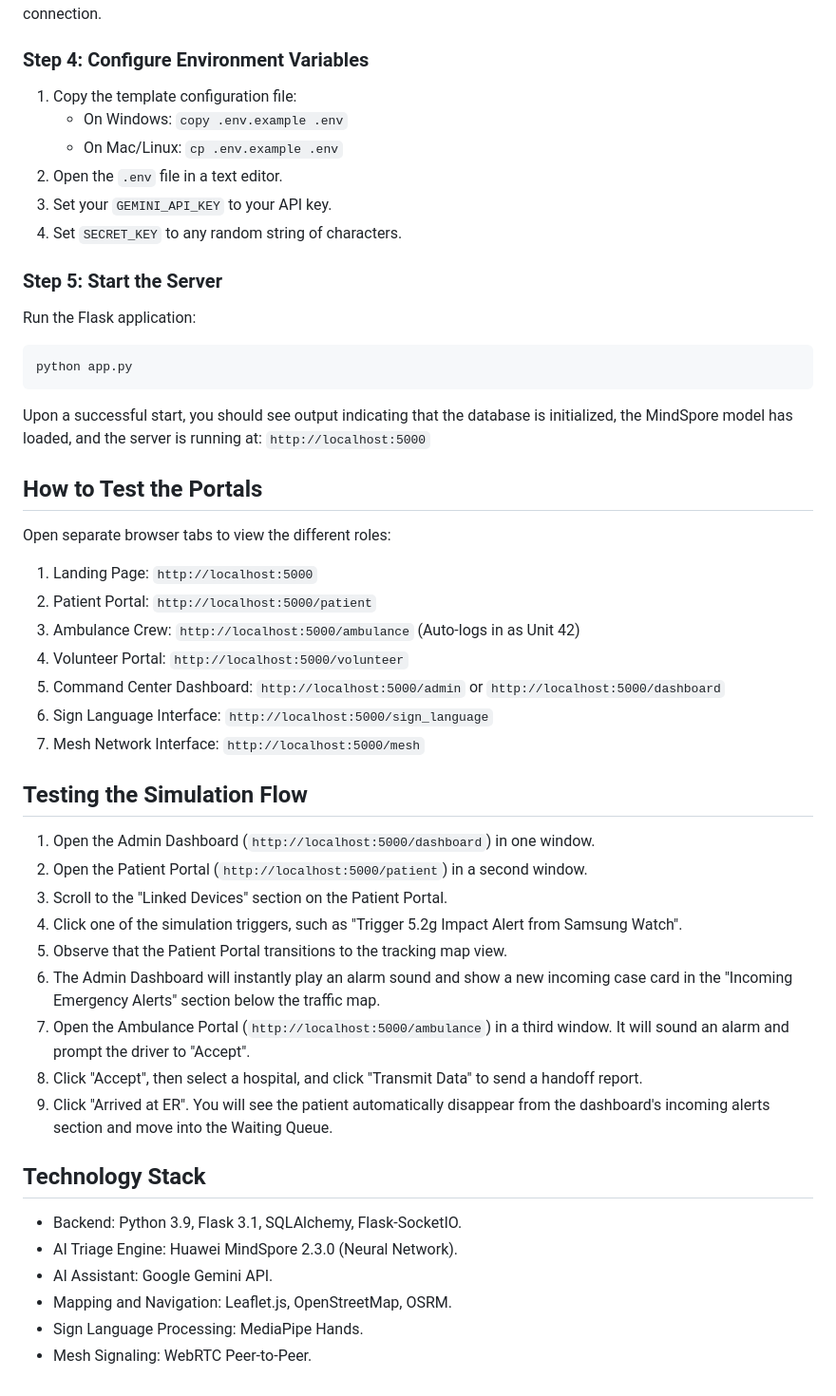
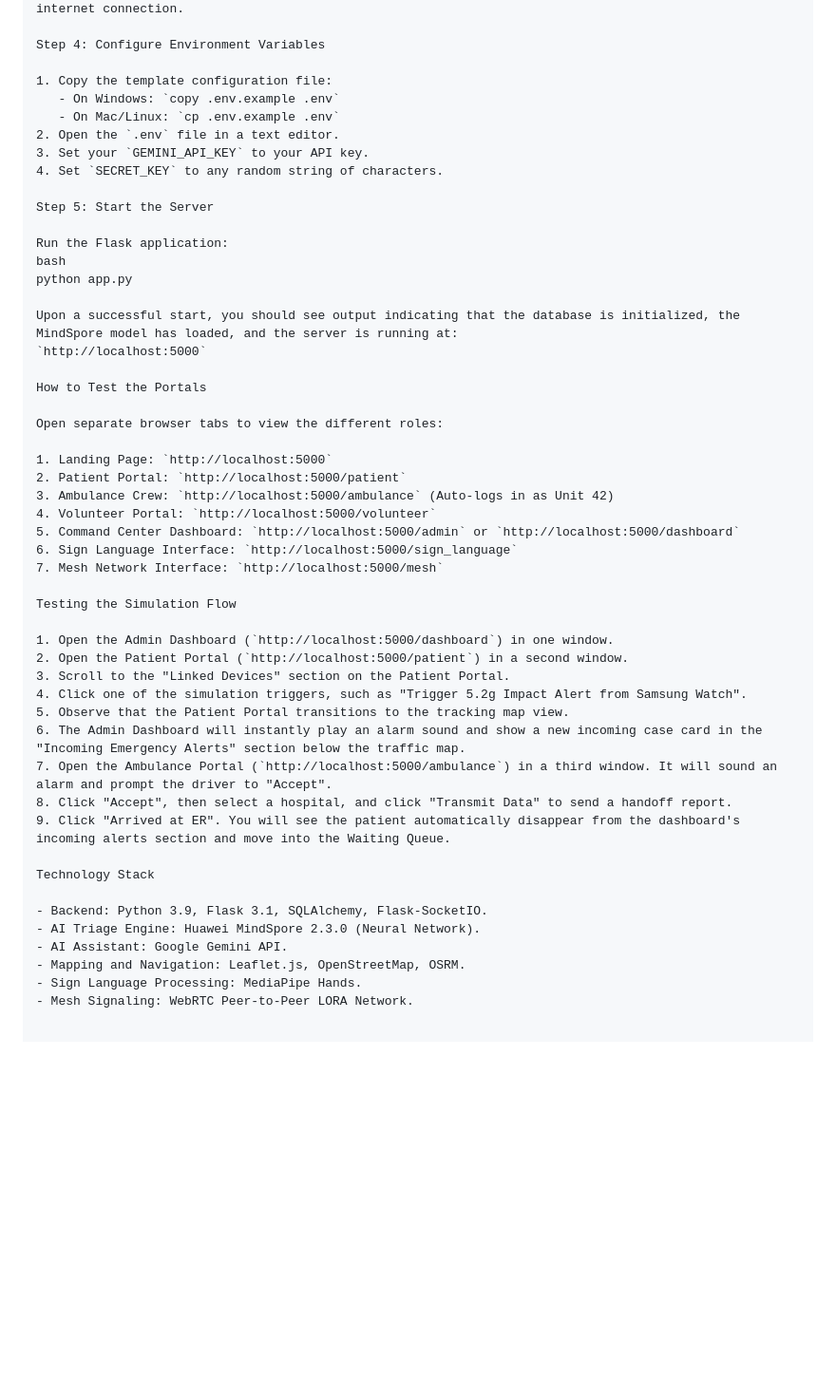
Before and after one commit to marwa-assim/ResQ-AI-Emergency, a Markdown page: README.md, the part around one of its changes. Shown at 95% size. Drawn GitHub-style; blank space fills up the shorter version.

````diff
--- a/README.md
+++ b/README.md
@@ -66,6 +71,6 @@ pip install -r requirements.txt
 Note: MindSpore is a large library. The installation process may take 3 to 5 minutes depending on your internet connection.
 
-### Step 4: Configure Environment Variables
+Step 4: Configure Environment Variables
 
 1. Copy the template configuration file:
    - On Windows: `copy .env.example .env`
@@ -74,16 +79,16 @@ Note: MindSpore is a large library. The installation process may take 3 to 5 min
 3. Set your `GEMINI_API_KEY` to your API key.
 4. Set `SECRET_KEY` to any random string of characters.
 
-### Step 5: Start the Server
+Step 5: Start the Server
 
 Run the Flask application:
-```bash
+bash
 python app.py
-```
+
 Upon a successful start, you should see output indicating that the database is initialized, the MindSpore model has loaded, and the server is running at:
 `http://localhost:5000`
 
-## How to Test the Portals
+How to Test the Portals
 
 Open separate browser tabs to view the different roles:
 
@@ -95,7 +100,7 @@ Open separate browser tabs to view the different roles:
 6. Sign Language Interface: `http://localhost:5000/sign_language`
 7. Mesh Network Interface: `http://localhost:5000/mesh`
 
-## Testing the Simulation Flow
+Testing the Simulation Flow
 
 1. Open the Admin Dashboard (`http://localhost:5000/dashboard`) in one window.
 2. Open the Patient Portal (`http://localhost:5000/patient`) in a second window.
@@ -107,11 +112,11 @@ Open separate browser tabs to view the different roles:
 8. Click "Accept", then select a hospital, and click "Transmit Data" to send a handoff report.
 9. Click "Arrived at ER". You will see the patient automatically disappear from the dashboard's incoming alerts section and move into the Waiting Queue.
 
-## Technology Stack
+Technology Stack
 
 - Backend: Python 3.9, Flask 3.1, SQLAlchemy, Flask-SocketIO.
 - AI Triage Engine: Huawei MindSpore 2.3.0 (Neural Network).
 - AI Assistant: Google Gemini API.
 - Mapping and Navigation: Leaflet.js, OpenStreetMap, OSRM.
 - Sign Language Processing: MediaPipe Hands.
-- Mesh Signaling: WebRTC Peer-to-Peer.
+- Mesh Signaling: WebRTC Peer-to-Peer LORA Network.
````
Also changed, not shown: other parts of README.md (+22 -17 lines).
